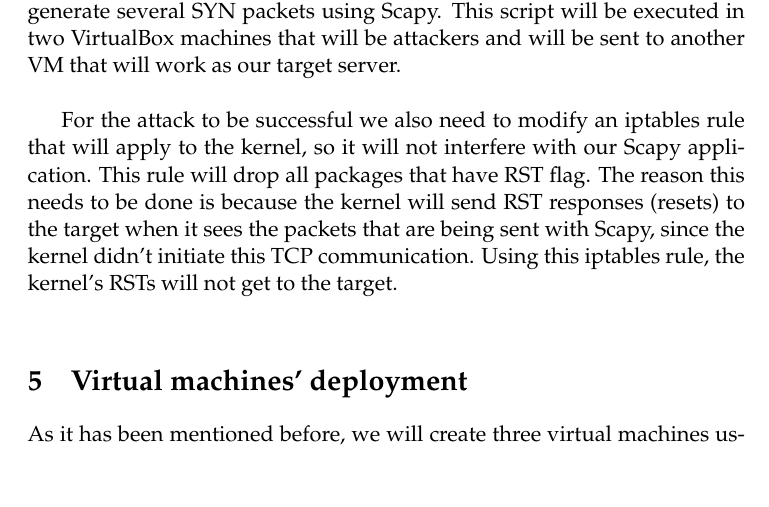
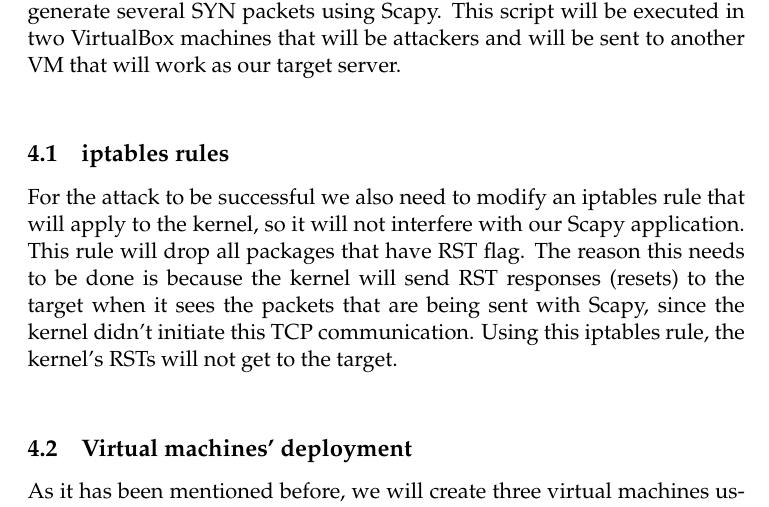
Before and after one commit to beagaliana/syn-flooding-scapy, a LaTeX document (report.tex): part of page 7 of 9, cut so that both start at the same text, the shorter picture padded with empty space. Compiled offline with pdfLaTeX.

Commit message:
Table of contents update

```diff
--- a/report.tex
+++ b/report.tex
@@ -160,12 +160,13 @@ Moreover, with most other networking tools, you won’t build something the auth
 In this report, we will be taking advantage of that freedom Scapy offers to craft malformed packets that will be sent to the target server. Since it is written in Python, we will write really simple Python scripts using Scapy as a library to achieve that.
 \clearpage
 
-\section{Implementation details of the attack}\index{}
+\section{Implementation details of the attack}
 In order to perform the attack, we will create a Python script which will generate several SYN packets using Scapy. This script will be executed in two VirtualBox machines that will be attackers and will be sent to another VM that will work as our target server.\vspace{5mm}
 
+\subsection{iptables rules}
 For the attack to be successful we also need to modify an iptables rule that will apply to the kernel, so it will not interfere with our Scapy application. This rule will drop all packages that have RST flag. The reason this needs to be done is because the kernel will send RST responses (resets) to the target when it sees the packets that are being sent with Scapy, since the kernel didn’t initiate this TCP communication. Using this iptables rule, the kernel’s RSTs will not get to the target.\vspace{5mm}
 
-\section{Virtual machines' deployment}\index{}
+\subsection{Virtual machines' deployment}
 As it has been mentioned before, we will create three virtual machines using VirtualBox, two of them will be attackers and the other will perform the victim's role. They will run Ubuntu Server 18.04.3 and the victim will have an apache server running on port 80.\vspace{5mm}
 
 The machines will be connected through the VirtualBox “Hostonly” network adapter. By using this method, VirtualBox creates virtual adapters for connections and doesn't try to use a physical network adapter. This setup requires creating a host-only adapter (if none exists).
```
Also changed, not shown: report.tex (8 more changed lines).
